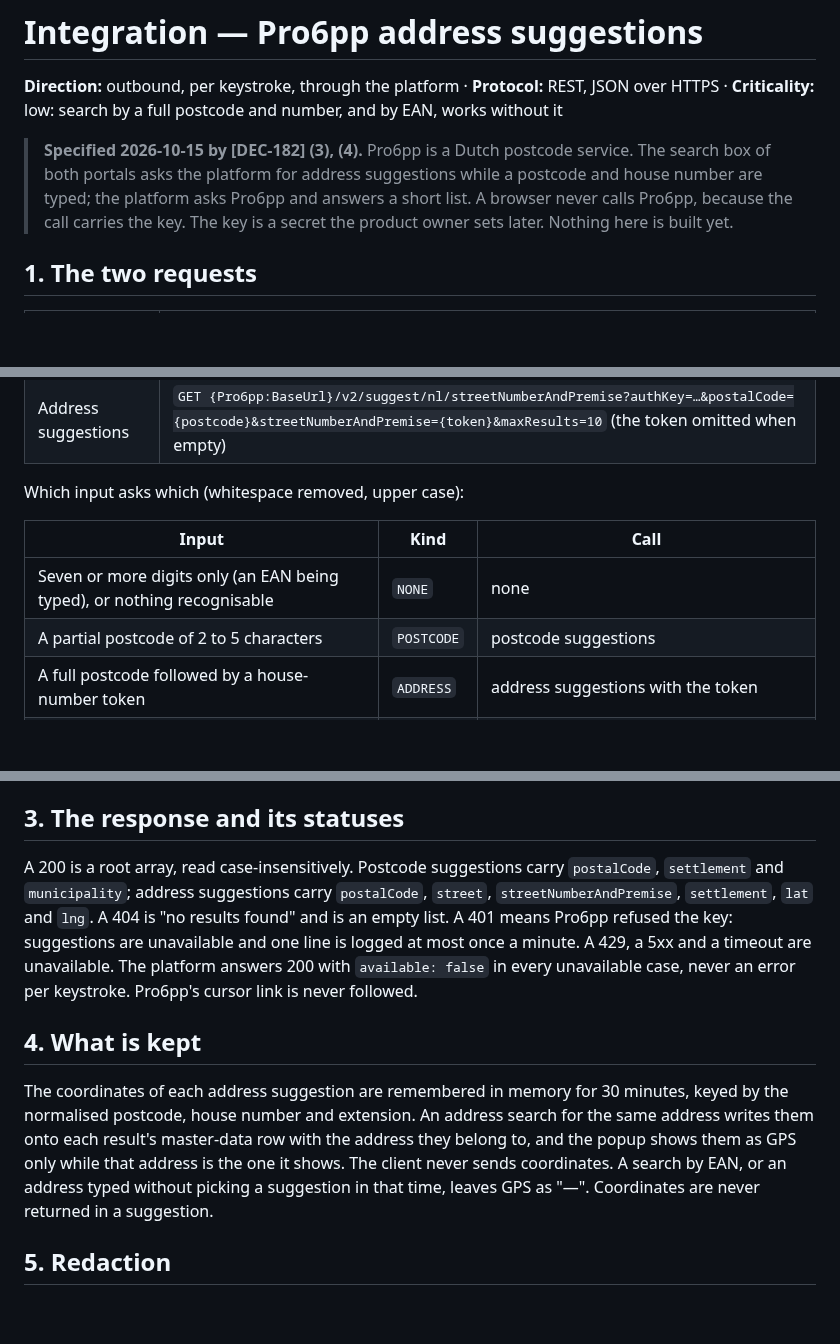
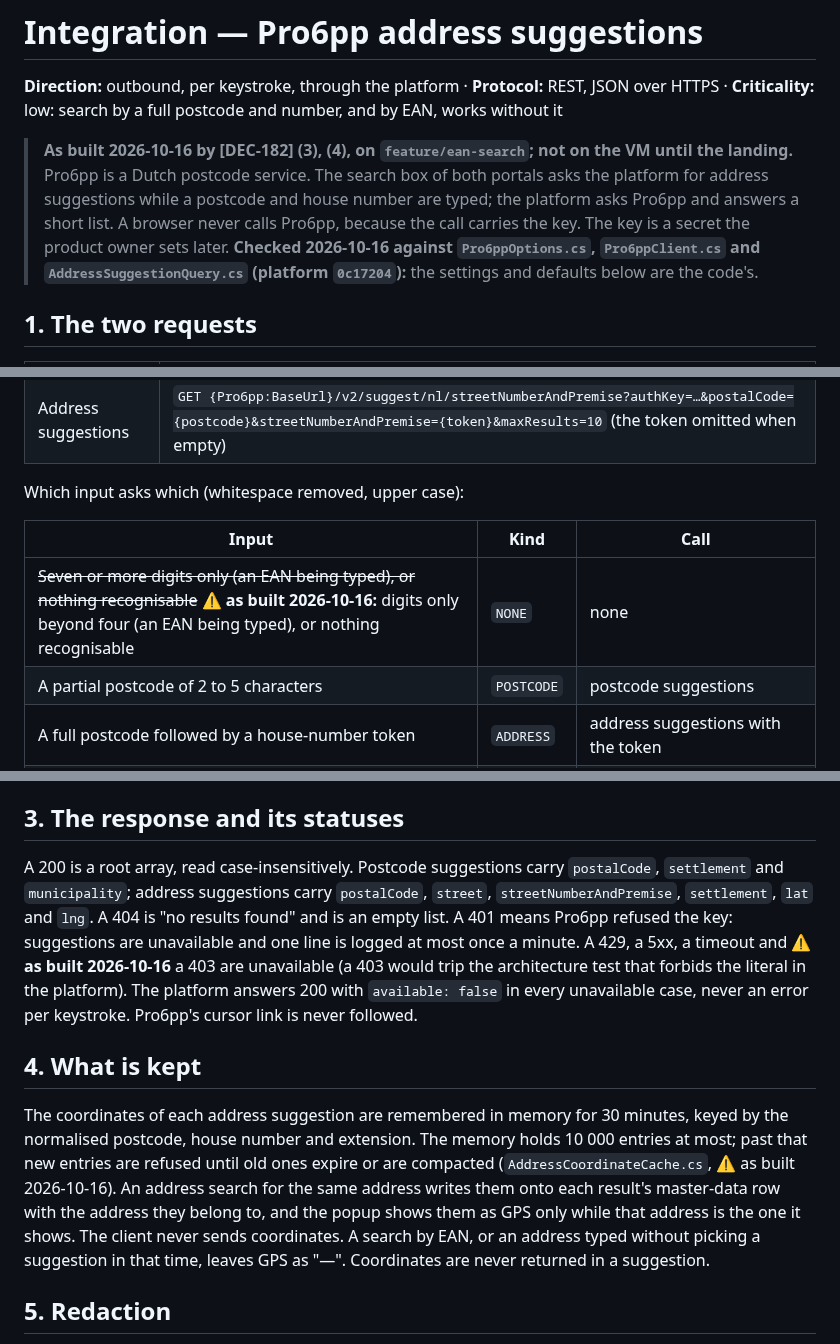
Before and after one commit to lukastosic-ifd/peakpowerspecs, a Markdown page: specs/30-integrations/08-pro6pp-address-suggestions.md, 3 parts joined by grey strips. Rendered like a GitHub page; blank space fills up the shorter version.

Commit message:
S2: the three integration pages say what was built (settings checked against the options, 403, coordinate cache, reply check)
Co-Authored-By: Claude Sonnet 5.5 <noreply@anthropic.com>

```diff
--- a/specs/30-integrations/08-pro6pp-address-suggestions.md
+++ b/specs/30-integrations/08-pro6pp-address-suggestions.md
@@ -2,7 +2,7 @@
 
 **Direction:** outbound, per keystroke, through the platform · **Protocol:** REST, JSON over HTTPS · **Criticality:** low: search by a full postcode and number, and by EAN, works without it
 
-> **Specified 2026-10-15 by [DEC-182] (3), (4).** Pro6pp is a Dutch postcode service. The search box of both portals asks the platform for address suggestions while a postcode and house number are typed; the platform asks Pro6pp and answers a short list. A browser never calls Pro6pp, because the call carries the key. The key is a secret the product owner sets later. Nothing here is built yet.
+> **As built 2026-10-16 by [DEC-182] (3), (4), on `feature/ean-search`; not on the VM until the landing.** Pro6pp is a Dutch postcode service. The search box of both portals asks the platform for address suggestions while a postcode and house number are typed; the platform asks Pro6pp and answers a short list. A browser never calls Pro6pp, because the call carries the key. The key is a secret the product owner sets later. **Checked 2026-10-16 against `Pro6ppOptions.cs`, `Pro6ppClient.cs` and `AddressSuggestionQuery.cs` (platform `0c17204`):** the settings and defaults below are the code's.
 
 ## 1. The two requests
 
@@ -15,7 +15,7 @@ Which input asks which (whitespace removed, upper case):
 
 | Input | Kind | Call |
 | --- | --- | --- |
-| Seven or more digits only (an EAN being typed), or nothing recognisable | `NONE` | none |
+| ~~Seven or more digits only (an EAN being typed), or nothing recognisable~~ ⚠ **as built 2026-10-16:** digits only beyond four (an EAN being typed), or nothing recognisable | `NONE` | none |
 | A partial postcode of 2 to 5 characters | `POSTCODE` | postcode suggestions |
 | A full postcode followed by a house-number token | `ADDRESS` | address suggestions with the token |
 | A full postcode alone | `ADDRESS` | address suggestions without a token, which lists the house numbers |
@@ -38,11 +38,11 @@ With the key empty the answer is `available: false` with the reason `NOT_CONFIGU
 
 ## 3. The response and its statuses
 
-A 200 is a root array, read case-insensitively. Postcode suggestions carry `postalCode`, `settlement` and `municipality`; address suggestions carry `postalCode`, `street`, `streetNumberAndPremise`, `settlement`, `lat` and `lng`. A 404 is "no results found" and is an empty list. A 401 means Pro6pp refused the key: suggestions are unavailable and one line is logged at most once a minute. A 429, a 5xx and a timeout are unavailable. The platform answers 200 with `available: false` in every unavailable case, never an error per keystroke. Pro6pp's cursor link is never followed.
+A 200 is a root array, read case-insensitively. Postcode suggestions carry `postalCode`, `settlement` and `municipality`; address suggestions carry `postalCode`, `street`, `streetNumberAndPremise`, `settlement`, `lat` and `lng`. A 404 is "no results found" and is an empty list. A 401 means Pro6pp refused the key: suggestions are unavailable and one line is logged at most once a minute. A 429, a 5xx, a timeout and ⚠ **as built 2026-10-16** a 403 are unavailable (a 403 would trip the architecture test that forbids the literal in the platform). The platform answers 200 with `available: false` in every unavailable case, never an error per keystroke. Pro6pp's cursor link is never followed.
 
 ## 4. What is kept
 
-The coordinates of each address suggestion are remembered in memory for 30 minutes, keyed by the normalised postcode, house number and extension. An address search for the same address writes them onto each result's master-data row with the address they belong to, and the popup shows them as GPS only while that address is the one it shows. The client never sends coordinates. A search by EAN, or an address typed without picking a suggestion in that time, leaves GPS as "—". Coordinates are never returned in a suggestion.
+The coordinates of each address suggestion are remembered in memory for 30 minutes, keyed by the normalised postcode, house number and extension. The memory holds 10 000 entries at most; past that new entries are refused until old ones expire or are compacted (`AddressCoordinateCache.cs`, ⚠ as built 2026-10-16). An address search for the same address writes them onto each result's master-data row with the address they belong to, and the popup shows them as GPS only while that address is the one it shows. The client never sends coordinates. A search by EAN, or an address typed without picking a suggestion in that time, leaves GPS as "—". Coordinates are never returned in a suggestion.
 
 ## 5. Redaction
 
```
Also changed, not shown: specs/30-integrations/07-edsn-connection-register.md (+4 -3 lines), specs/30-integrations/09-grid-operator-mapping.md (+2 -2 lines).
